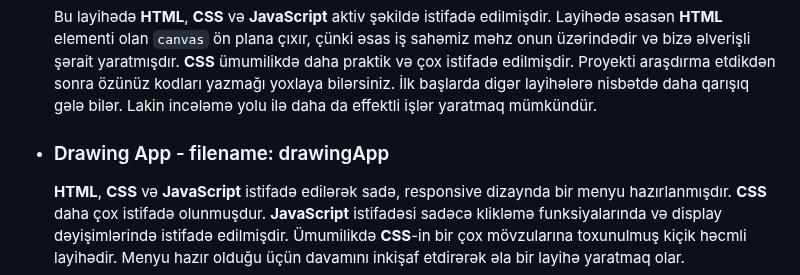
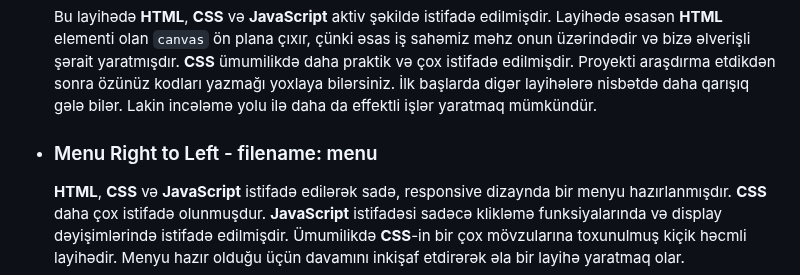
Before and after one commit to rasuljangirli/HTML5CSS3PraticForBeginnersAndAdvanced, a Markdown page: README.md, the part around the change. GitHub-like rendering.

```diff
--- a/README.md
+++ b/README.md
@@ -82,8 +82,7 @@ Burada olan proyektlərdən ilhamlanaraq **HTML** və **CSS** yazan dostlar öz
   Bu layihədə **HTML**, **CSS** və **JavaScript** aktiv şəkildə istifadə edilmişdir. Layihədə əsasən **HTML** elementi olan `canvas` ön plana çıxır, çünki əsas iş sahəmiz məhz onun üzərindədir və bizə əlverişli şərait yaratmışdır. **CSS** ümumilikdə daha praktik və çox istifadə edilmişdir. Proyekti araşdırma etdikdən sonra özünüz kodları yazmağı yoxlaya bilərsiniz. İlk başlarda digər layihələrə nisbətdə daha qarışıq gələ bilər. Lakin incələmə yolu ilə daha da effektli işlər yaratmaq mümkündür.
 
 
-
-* ### Drawing App - filename: drawingApp
+* ### Menu Right to Left - filename: menu
 
   **HTML**, **CSS** və **JavaScript** istifadə edilərək sadə, responsive dizaynda bir menyu hazırlanmışdır. **CSS** daha çox istifadə olunmuşdur. **JavaScript** istifadəsi sadəcə klikləmə funksiyalarında və display dəyişimlərində istifadə edilmişdir. Ümumilikdə **CSS**-in bir çox mövzularına toxunulmuş kiçik həcmli layihədir. Menyu hazır olduğu üçün davamını inkişaf etdirərək əla bir layihə yaratmaq olar.
 
```
